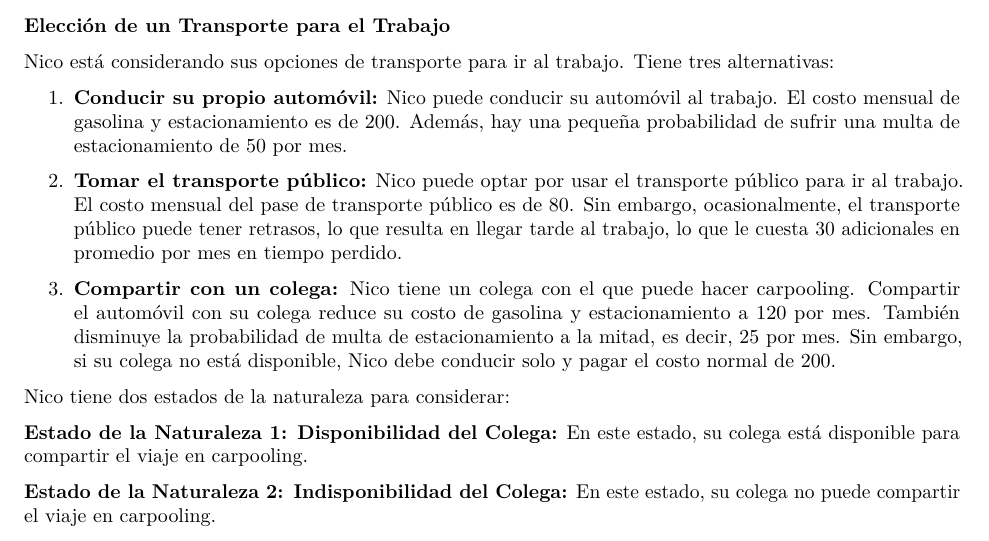
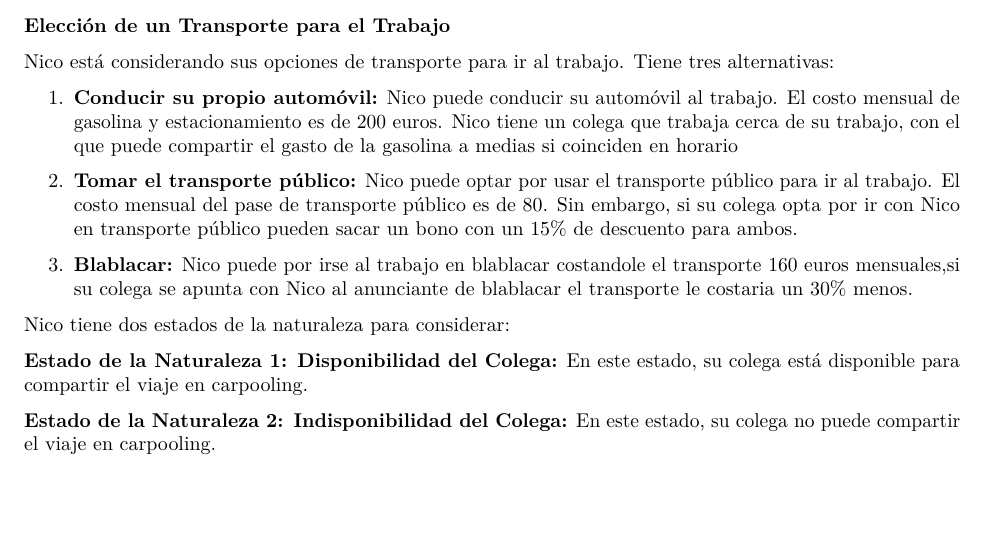
Before and after one commit to qNicop/trabajo01indtd2023, an R Markdown document (Enunciados.Rmd): part of the page, cut so that both start at the same text, the shorter picture padded with empty space. Rendered offline with R 4.5, knitr and Pandoc, then LaTeX, with nearby package versions.

Commit message:
modificación act2

```diff
--- a/Enunciados.Rmd
+++ b/Enunciados.Rmd
@@ -25,11 +25,11 @@ m1A
 
 Nico está considerando sus opciones de transporte para ir al trabajo. Tiene tres alternativas:
 
-1. **Conducir su propio automóvil:** Nico puede conducir su automóvil al trabajo. El costo mensual de gasolina y estacionamiento es de 200. Además, hay una pequeña probabilidad de sufrir una multa de estacionamiento de 50 por mes.
+1. **Conducir su propio automóvil:** Nico puede conducir su automóvil al trabajo. El costo mensual de gasolina y estacionamiento es de 200 euros. Nico tiene un colega que trabaja cerca de su trabajo, con el que puede compartir el gasto de la gasolina a medias si coinciden en horario
 
-2. **Tomar el transporte público:** Nico puede optar por usar el transporte público para ir al trabajo. El costo mensual del pase de transporte público es de 80. Sin embargo, ocasionalmente, el transporte público puede tener retrasos, lo que resulta en llegar tarde al trabajo, lo que le cuesta 30 adicionales en promedio por mes en tiempo perdido.
+2. **Tomar el transporte público:** Nico puede optar por usar el transporte público para ir al trabajo. El costo mensual del pase de transporte público es de 80. Sin embargo, si su colega opta por ir con Nico en transporte público pueden sacar un bono con un 15% de descuento para ambos.
 
-3. **Compartir con un colega:** Nico tiene un colega con el que puede hacer carpooling. Compartir el automóvil con su colega reduce su costo de gasolina y estacionamiento a 120 por mes. También disminuye la probabilidad de multa de estacionamiento a la mitad, es decir, 25 por mes. Sin embargo, si su colega no está disponible, Nico debe conducir solo y pagar el costo normal de 200.
+3. **Blablacar:** Nico puede por irse al trabajo en blablacar costandole el transporte 160 euros mensuales,si su colega se apunta con Nico al anunciante de blablacar el transporte le costaria un 30% menos.
 
 Nico tiene dos estados de la naturaleza para considerar:
 
```
